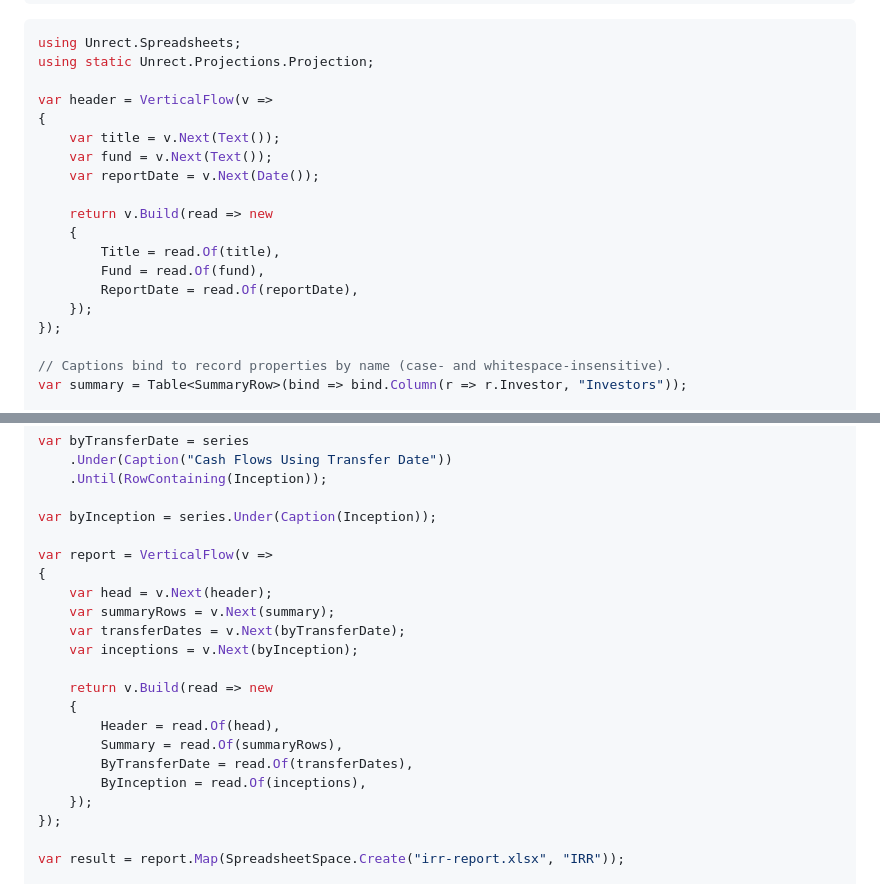
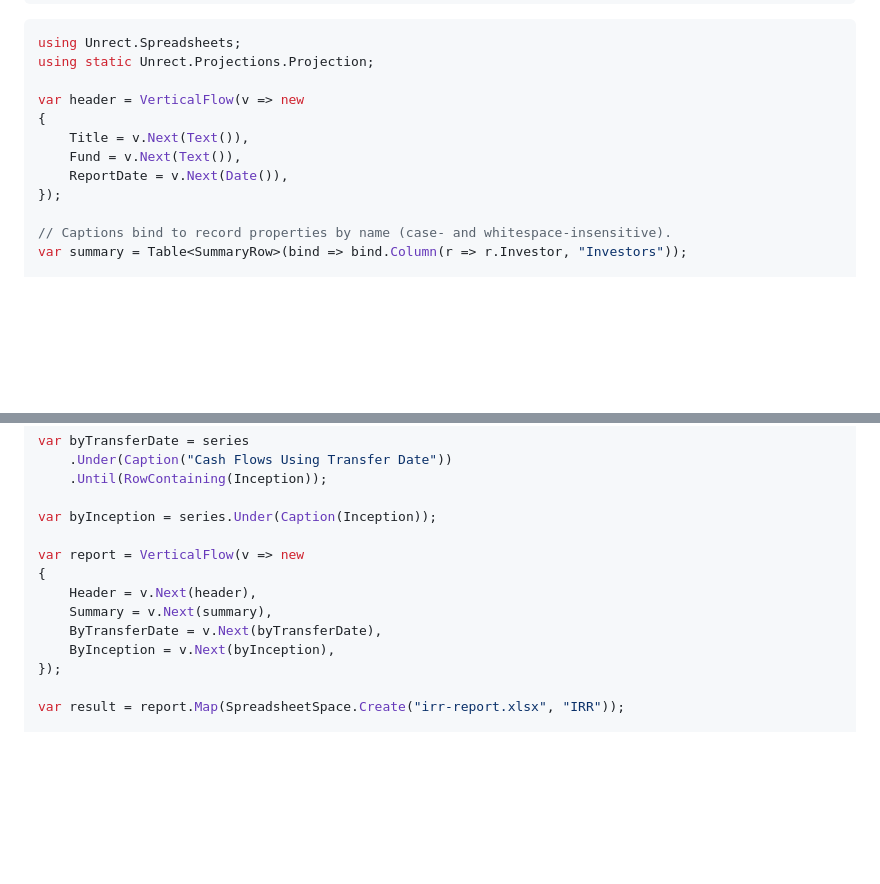
Before and after one commit to jasonmcboyd/Unrect, a Markdown page: README.md, 2 parts joined by grey strips. Drawn GitHub-style; blank space fills up the shorter version.

Commit message:
Docs: the layout form
The guides, the README and CLAUDE.md show one lambda per layout and
state the rule the recording pass imposes.

Co-Authored-By: Claude Fable 5.1 <noreply@anthropic.com>

```diff
--- a/README.md
+++ b/README.md
@@ -49,18 +49,11 @@ Cash Flows using inception date
 using Unrect.Spreadsheets;
 using static Unrect.Projections.Projection;
 
-var header = VerticalFlow(v =>
+var header = VerticalFlow(v => new
 {
-    var title = v.Next(Text());
-    var fund = v.Next(Text());
-    var reportDate = v.Next(Date());
-
-    return v.Build(read => new
-    {
-        Title = read.Of(title),
-        Fund = read.Of(fund),
-        ReportDate = read.Of(reportDate),
-    });
+    Title = v.Next(Text()),
+    Fund = v.Next(Text()),
+    ReportDate = v.Next(Date()),
 });
 
 // Captions bind to record properties by name (case- and whitespace-insensitive).
@@ -79,20 +72,12 @@ var byTransferDate = series
 
 var byInception = series.Under(Caption(Inception));
 
-var report = VerticalFlow(v =>
+var report = VerticalFlow(v => new
 {
-    var head = v.Next(header);
-    var summaryRows = v.Next(summary);
-    var transferDates = v.Next(byTransferDate);
-    var inceptions = v.Next(byInception);
-
-    return v.Build(read => new
-    {
-        Header = read.Of(head),
-        Summary = read.Of(summaryRows),
-        ByTransferDate = read.Of(transferDates),
-        ByInception = read.Of(inceptions),
-    });
+    Header = v.Next(header),
+    Summary = v.Next(summary),
+    ByTransferDate = v.Next(byTransferDate),
+    ByInception = v.Next(byInception),
 });
 
 var result = report.Map(SpreadsheetSpace.Create("irr-report.xlsx", "IRR"));
```
Also changed, not shown: CLAUDE.md (+3 -3 lines), docs/vocabulary.md (+7 -15 lines).
